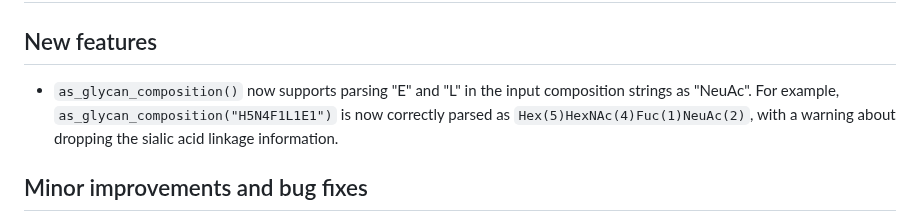
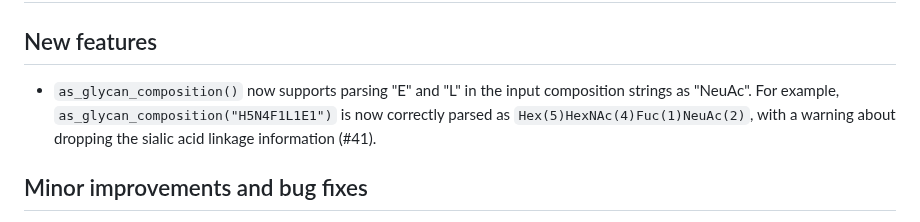
Before and after one commit to glycoverse/glyrepr, a Markdown page: NEWS.md, the part around the change. Rendered like a GitHub page.

Commit message:
docs: update NEWS

```diff
--- a/NEWS.md
+++ b/NEWS.md
@@ -2,7 +2,7 @@
 
 ## New features
 
-* `as_glycan_composition()` now supports parsing "E" and "L" in the input composition strings as "NeuAc". For example, `as_glycan_composition("H5N4F1L1E1")` is now correctly parsed as `Hex(5)HexNAc(4)Fuc(1)NeuAc(2)`, with a warning about dropping the sialic acid linkage information.
+* `as_glycan_composition()` now supports parsing "E" and "L" in the input composition strings as "NeuAc". For example, `as_glycan_composition("H5N4F1L1E1")` is now correctly parsed as `Hex(5)HexNAc(4)Fuc(1)NeuAc(2)`, with a warning about dropping the sialic acid linkage information (#41).
 
 ## Minor improvements and bug fixes
 
```
